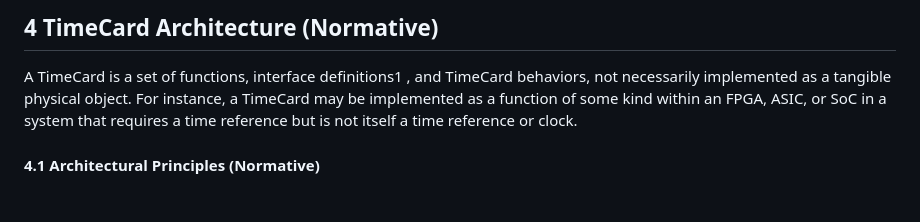
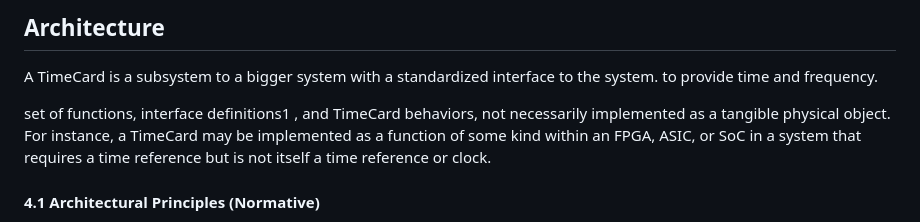
Before and after one commit to ahmadexp/IEEE-3335, a Markdown page: 05 - Architecture/README.md, the part around the change. Rendered like a GitHub page; blank space fills up the shorter version.

Commit message:
Revise TimeCard Architecture section in README
Updated the section title and clarified the definition of TimeCard architecture.

```diff
--- a/05 - Architecture/README.md
+++ b/05 - Architecture/README.md
@@ -1,6 +1,8 @@
-## 4 TimeCard Architecture (Normative)
+## Architecture
 
-A TimeCard is a set of functions, interface definitions1 , and TimeCard behaviors, not necessarily
+A TimeCard is a subsystem to a bigger system with a standardized interface to the system.  to provide time and frequency.
+
+set of functions, interface definitions1 , and TimeCard behaviors, not necessarily
 implemented as a tangible physical object. For instance, a TimeCard may be implemented as a
 function of some kind within an FPGA, ASIC, or SoC in a system that requires a time reference
 but is not itself a time reference or clock.
```
